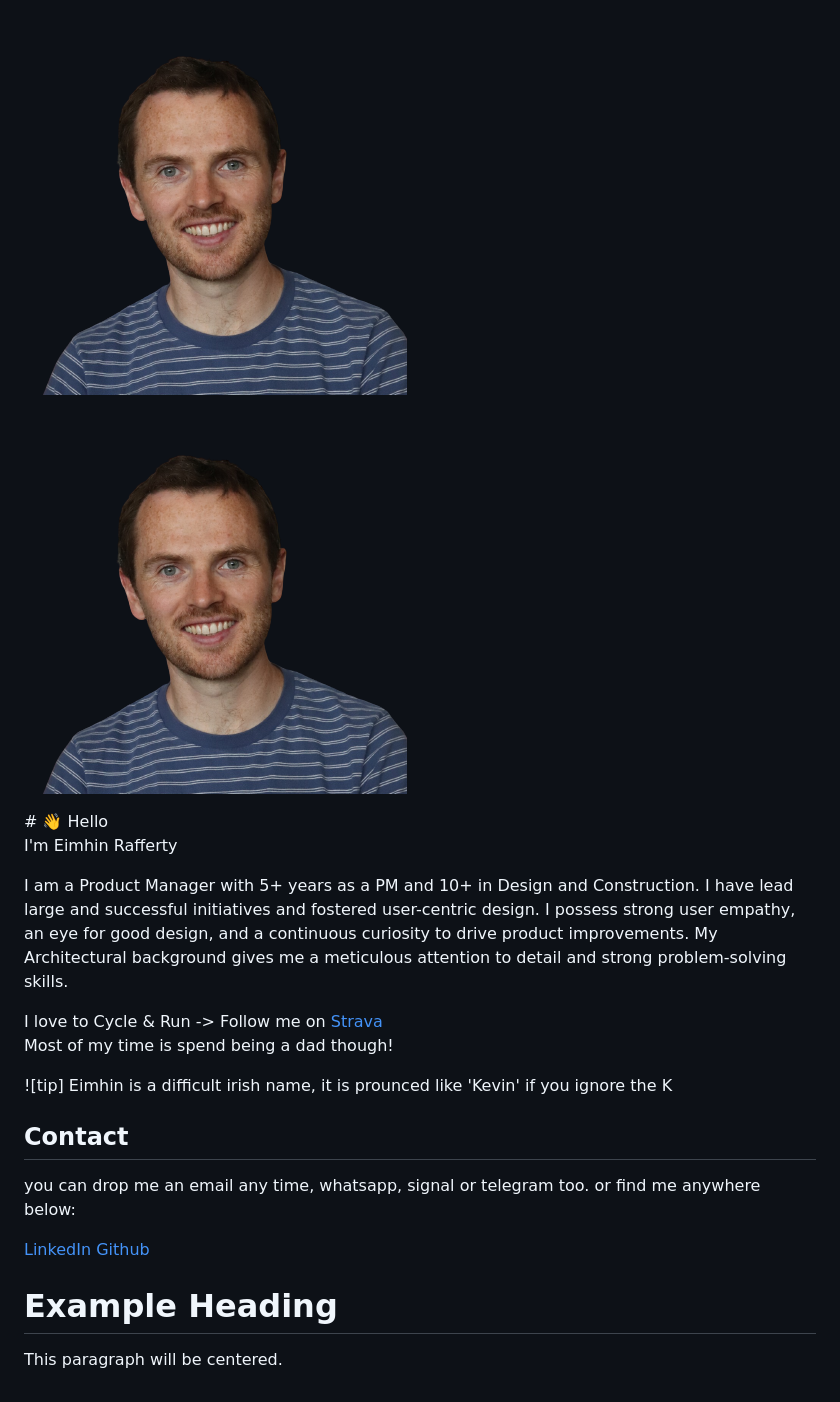
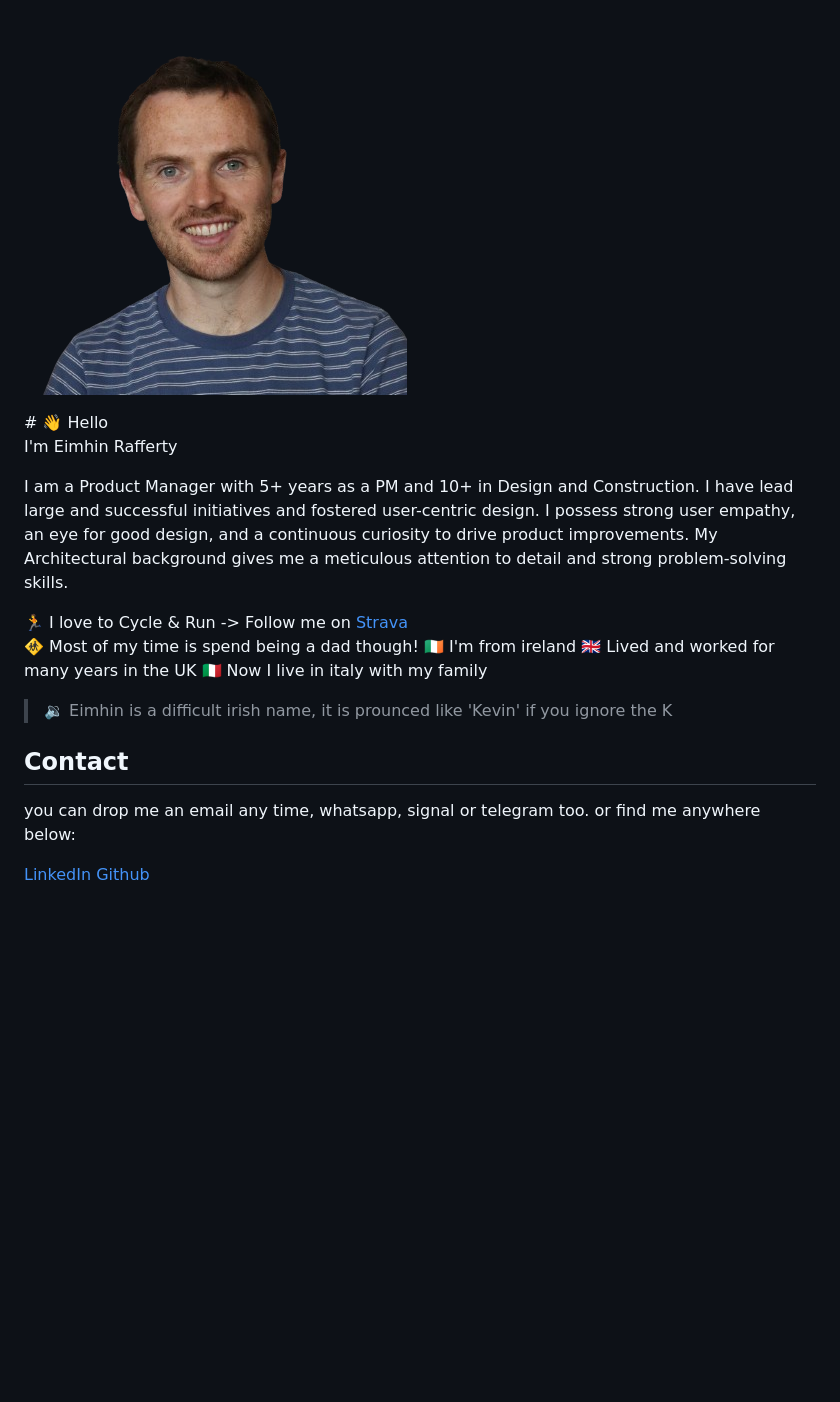
Before and after one commit to eimhinr/eimhinr.github.io, a Markdown page: index.md, the part around the change. GitHub-like rendering; pictures changed too: profile.png (added); blank space fills up the shorter version.

Commit message:
styling

```diff
--- a/index.md
+++ b/index.md
@@ -1,8 +1,7 @@
 <link href="style.css" rel="stylesheet"></link>
 
-![Eimhin Rafferty](profile.jpg)
 <p>
-    <img src="profile.jpg" alt="Eimhin Rafferty" style="width: 80px, height: 80px, border-radius: 50%; object-fit: cover;">
+    <img src="profile.png" alt="Eimhin Rafferty" style="width: 40px; height: 40px; border-radius: 50%; object-fit: cover;">
 </p>
 # 👋 Hello
 
@@ -10,11 +9,13 @@ I'm Eimhin Rafferty
 
 I am a Product Manager with 5+ years as a PM and 10+ in Design and Construction. I have lead large and successful initiatives and fostered user-centric design. I possess strong user empathy, an eye for good design, and a continuous curiosity to drive product improvements. My Architectural background gives me a meticulous attention to detail and strong problem-solving skills.
 
-I love to Cycle & Run -> Follow me on [Strava](https://www.strava.com/athletes/eimhin_rafferty)
-Most of my time is spend being a dad though!
+🏃 I love to Cycle & Run -> Follow me on [Strava](https://www.strava.com/athletes/eimhin_rafferty)
+🚸 Most of my time is spend being a dad though!
+🇮🇪 I'm from ireland
+🇬🇧 Lived and worked for many years in the UK
+🇮🇹 Now I live in italy with my family
 
-![tip]
- Eimhin is a difficult irish name, it is prounced like 'Kevin' if you ignore the K
+> 🔉 Eimhin is a difficult irish name, it is prounced like 'Kevin' if you ignore the K
 
 ## Contact
 
@@ -22,10 +23,3 @@ you can drop me an email any time, whatsapp, signal or telegram too.
 or find me anywhere below:
 
 [LinkedIn](https://www.linkedin.com/eimhin-rafferty) [Github](https://www.github.com/eimhinr)
-
-
-<link rel="stylesheet" href="styles.css">
-
-<h1>Example Heading</h1>
-
-<p class="centered">This paragraph will be centered.</p>
```
Also changed, not shown: 1 other file.
